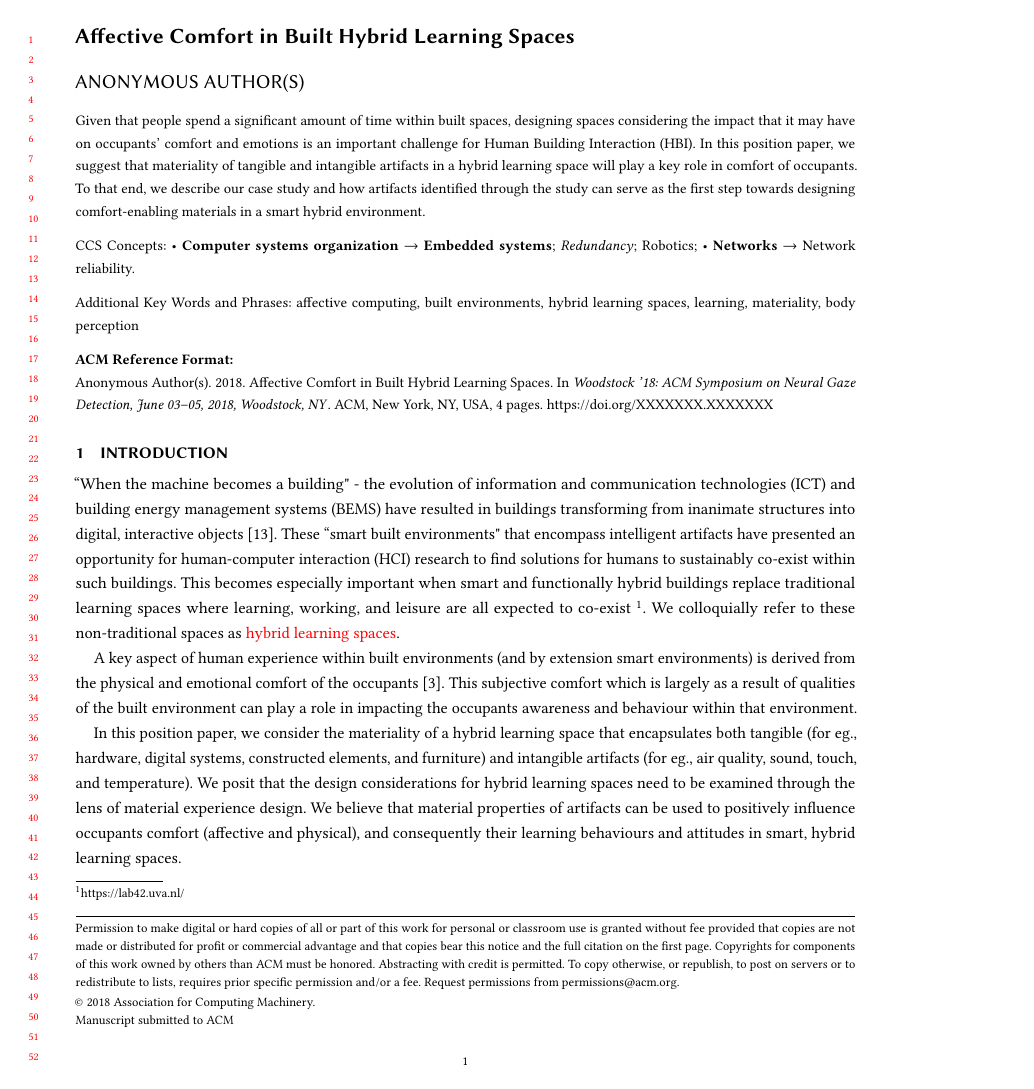
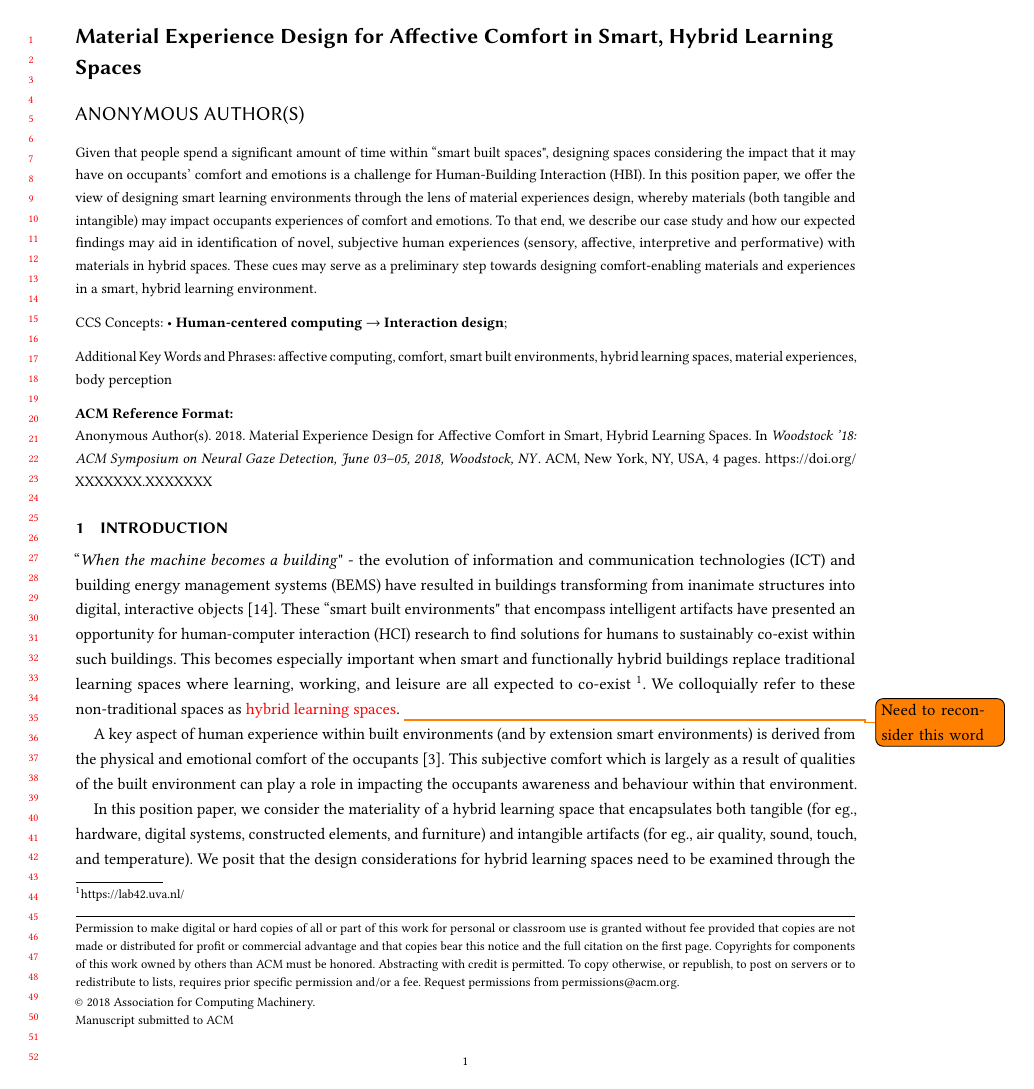
Before and after one commit to shrutirao94/body-materials-affective-comfort, a LaTeX paper (main.tex): page 1 of 4. Compiled offline with pdfLaTeX.

Commit message:
[EDIT] Minor revisions to Abstract for clarity and punctuation.

```diff
--- a/main.tex
+++ b/main.tex
@@ -56,7 +56,7 @@
 %%
 %% The "title" command has an optional parameter,
 %% allowing the author to define a "short title" to be used in page headers.
-\title{Affective Comfort in Built Hybrid Learning Spaces}
+\title{Material Experience Design for Affective Comfort in Smart, Hybrid Learning Spaces}
 
 %%
 %% The "author" command and its associated commands are used to define
@@ -88,7 +88,7 @@
 %% article.
 \begin{abstract}
 %   Abstracts should be about 150 words.
-Given that people spend a significant amount of time within built spaces, designing spaces considering the impact that it may have on occupants’ comfort and emotions is an important challenge for Human Building Interaction (HBI). In this position paper, we suggest that materiality of tangible and intangible artifacts in a hybrid learning space will play a key role in comfort of occupants. To that end, we describe our case study and how artifacts identified through the study can serve as the first step towards designing comfort-enabling materials in a smart hybrid environment.
+Given that people spend a significant amount of time within ``smart built spaces", designing spaces considering the impact that it may have on occupants’ comfort and emotions is a challenge for Human-Building Interaction (HBI). In this position paper, we offer the view of designing smart learning environments through the lens of material experiences design, whereby materials (both tangible and intangible) may impact occupants experiences of comfort and emotions. To that end, we describe our case study and how our expected findings may aid in identification of novel, subjective human experiences (sensory, affective, interpretive and performative) with materials in hybrid spaces. These cues may serve as a preliminary step towards designing comfort-enabling materials  and experiences in a smart, hybrid learning environment.
 \end{abstract}
 
 %%
@@ -99,37 +99,25 @@ Given that people spend a significant amount of time within built spaces, design
 \begin{CCSXML}
 <ccs2012>
    <concept>
-  <concept_id>10010520.10010553.10010562</concept_id>
-  <concept_desc>Computer systems organization~Embedded systems</concept_desc>
+       <concept_id>10003120</concept_id>
+       <concept_desc>Human-centered computing</concept_desc>
        <concept_significance>500</concept_significance>
        </concept>
    <concept>
-  <concept_id>10010520.10010575.10010755</concept_id>
-  <concept_desc>Computer systems organization~Redundancy</concept_desc>
-  <concept_significance>300</concept_significance>
- </concept>
- <concept>
-  <concept_id>10010520.10010553.10010554</concept_id>
-  <concept_desc>Computer systems organization~Robotics</concept_desc>
-  <concept_significance>100</concept_significance>
- </concept>
- <concept>
-  <concept_id>10003033.10003083.10003095</concept_id>
-  <concept_desc>Networks~Network reliability</concept_desc>
-  <concept_significance>100</concept_significance>
+       <concept_id>10003120.10003123</concept_id>
+       <concept_desc>Human-centered computing~Interaction design</concept_desc>
+       <concept_significance>500</concept_significance>
        </concept>
  </ccs2012>
 \end{CCSXML}
 
-\ccsdesc[500]{Computer systems organization~Embedded systems}
-\ccsdesc[300]{Computer systems organization~Redundancy}
-\ccsdesc{Computer systems organization~Robotics}
-\ccsdesc[100]{Networks~Network reliability}
+\ccsdesc[500]{Human-centered computing}
+\ccsdesc[500]{Human-centered computing~Interaction design}
 
 %%
 %% Keywords. The author(s) should pick words that accurately describe
 %% the work being presented. Separate the keywords with commas.
-\keywords{affective computing, built environments, hybrid learning spaces, learning, materiality, body perception}
+\keywords{affective computing, comfort, smart built environments, hybrid learning spaces, material experiences, body perception}
 
 %% A "teaser" image appears between the author and affiliation
 %% information and the body of the document, and typically spans the
@@ -150,7 +138,7 @@ Given that people spend a significant amount of time within built spaces, design
 
 \section{Introduction}
 % smart buildings + hybrid
-``When the machine becomes a building" - the evolution of information and communication technologies (ICT) and building energy management systems (BEMS) have resulted in buildings transforming from inanimate structures into digital, interactive objects \cite{nembrini2017human}. These ``smart built environments" that encompass intelligent artifacts have presented an opportunity for human-computer interaction (HCI) research to find solutions for humans to sustainably co-exist within such buildings. This becomes especially important when smart and functionally hybrid buildings replace traditional learning spaces where learning, working, and leisure are all expected to co-exist \footnote{https://lab42.uva.nl/}. We colloquially refer to these non-traditional spaces as \textcolor{red}{hybrid learning spaces}.
+``\textit{When the machine becomes a building}" - the evolution of information and communication technologies (ICT) and building energy management systems (BEMS) have resulted in buildings transforming from inanimate structures into digital, interactive objects \cite{nembrini2017human}. These ``smart built environments" that encompass intelligent artifacts have presented an opportunity for human-computer interaction (HCI) research to find solutions for humans to sustainably co-exist within such buildings. This becomes especially important when smart and functionally hybrid buildings replace traditional learning spaces where learning, working, and leisure are all expected to co-exist \footnote{https://lab42.uva.nl/}. We colloquially refer to these non-traditional spaces as \textcolor{red}{hybrid learning spaces}. \todo[]{Need to reconsider this word}
 
 % comfort
 A key aspect of human experience within built environments (and by extension smart environments) is derived from the physical and emotional comfort of the occupants \cite{alavi2017comfort}. This subjective comfort which is largely as a result of qualities of the built environment can play a role in impacting the occupants awareness and behaviour within that environment.
```
Also changed, not shown: affective-comfort.bib (+22 -0 lines), main.tex (22 more changed lines). Lines whose indentation alone changed are shown as unchanged.
